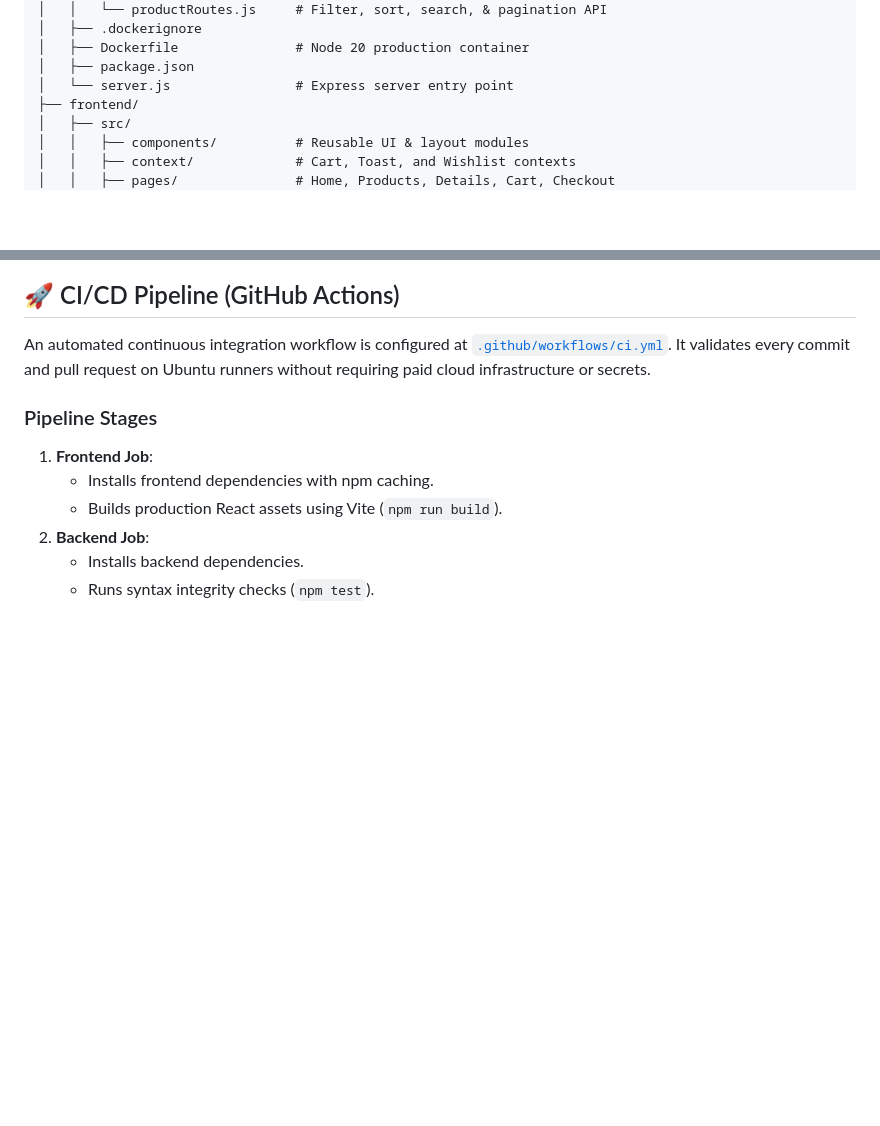
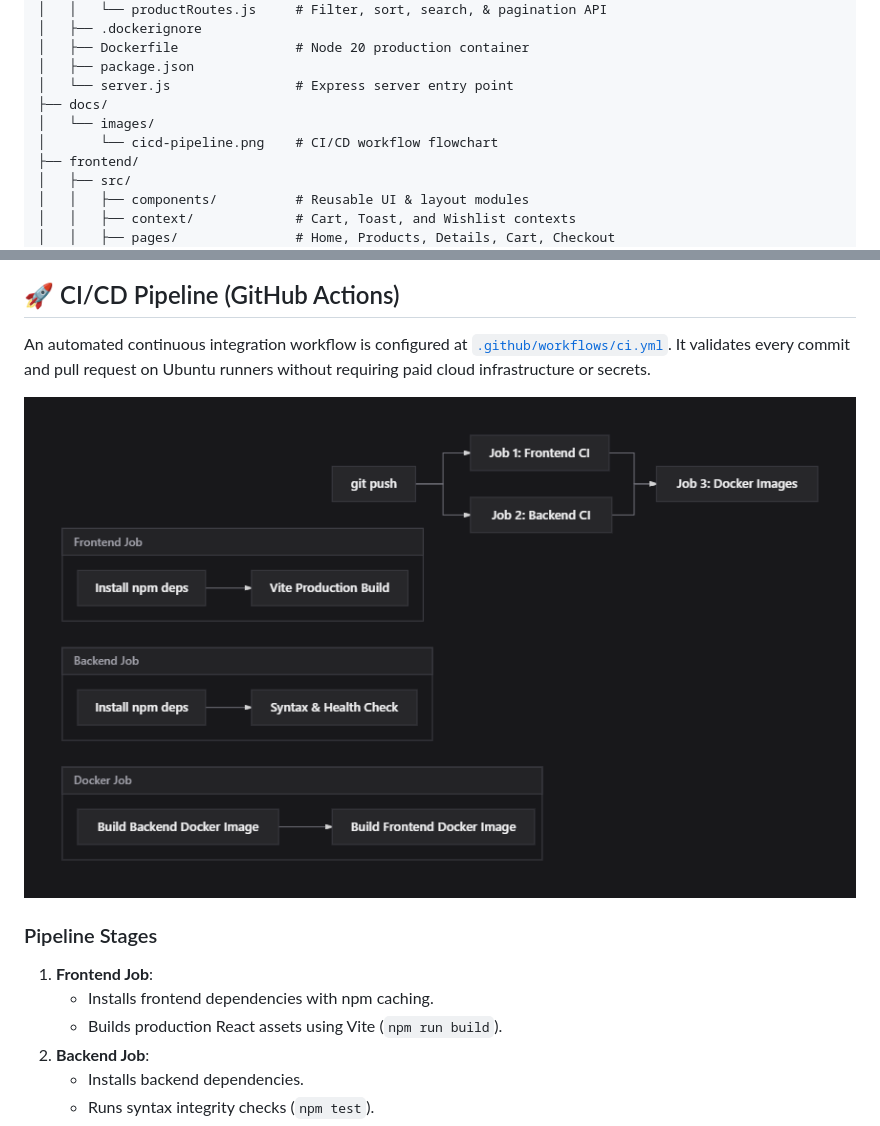
Before and after one commit to SandeepLakshman/Self-Healing-Infrastructure-System, a Markdown page: README.md, 2 parts joined by grey strips. Drawn GitHub-style; pictures changed too: docs/images/cicd-pipeline.png (added); blank space fills up the shorter version.

Commit message:
docs: add CI/CD pipeline flowchart diagram to README

```diff
--- a/README.md
+++ b/README.md
@@ -132,6 +132,9 @@ Self Healing Infrastructure System/
 │   ├── Dockerfile               # Node 20 production container
 │   ├── package.json
 │   └── server.js                # Express server entry point
+├── docs/
+│   └── images/
+│       └── cicd-pipeline.png    # CI/CD workflow flowchart
 ├── frontend/
 │   ├── src/
 │   │   ├── components/          # Reusable UI & layout modules
@@ -289,6 +292,8 @@ The Kubernetes ReplicaSet controller continually reconciles desired state (3 bac
 
 An automated continuous integration workflow is configured at [`.github/workflows/ci.yml`](file:///c:/Private/Hands-On/Self%20Healing%20Infrastructure%20System/.github/workflows/ci.yml). It validates every commit and pull request on Ubuntu runners without requiring paid cloud infrastructure or secrets.
 
+![ShopSphere CI/CD Workflow](docs/images/cicd-pipeline.png)
+
 ### Pipeline Stages
 1. **Frontend Job**:
    - Installs frontend dependencies with npm caching.
```
